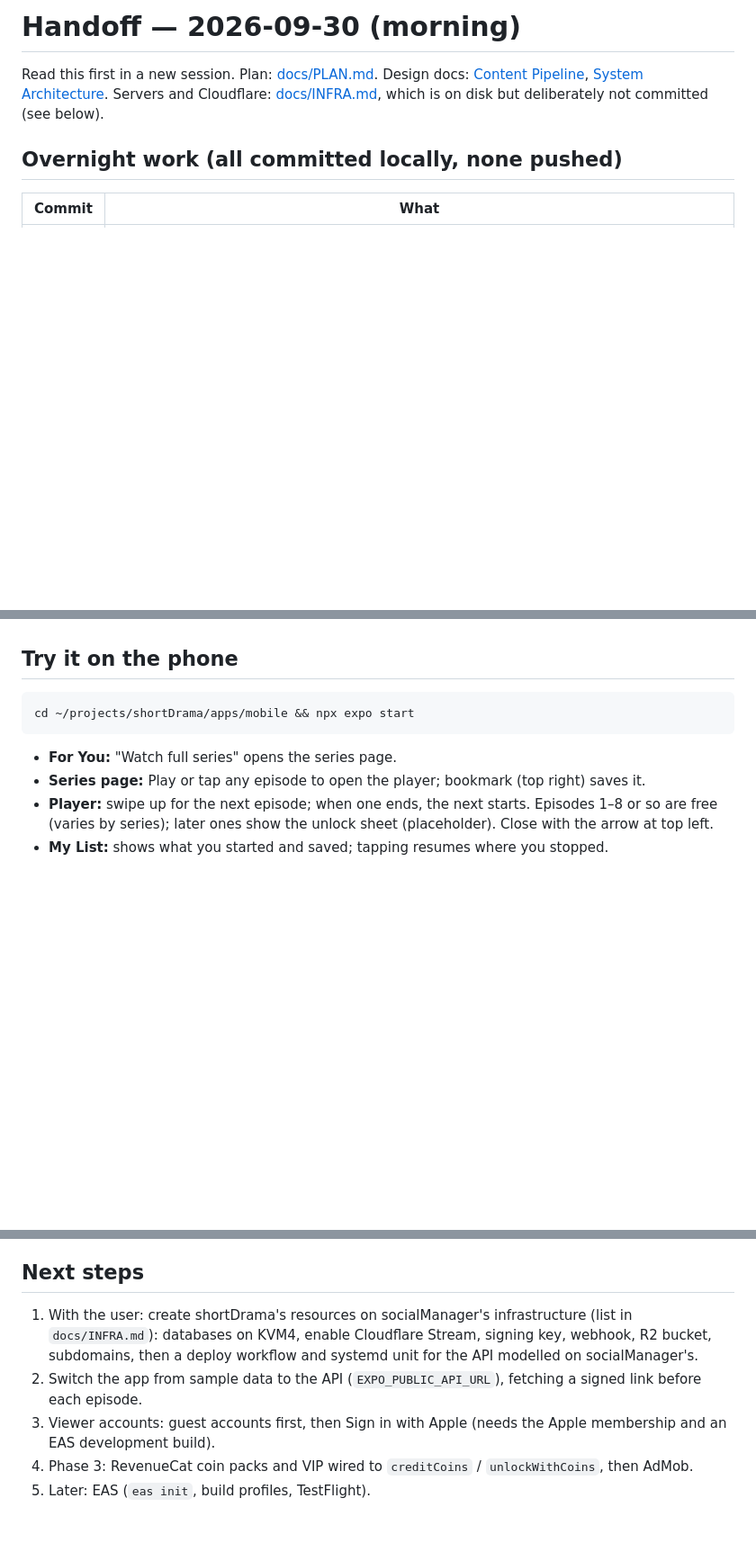
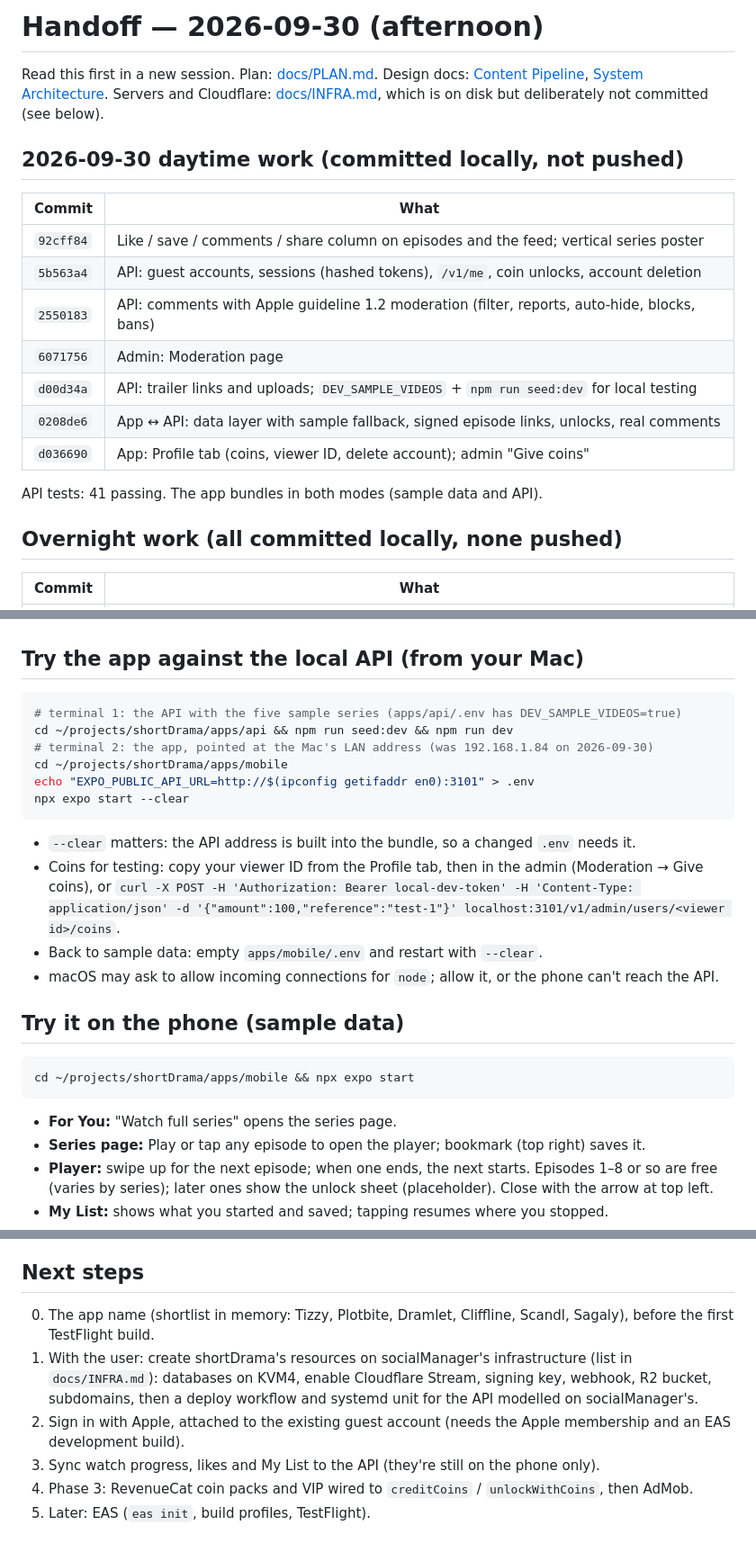
Before and after one commit to Mooyooo/shortDrama, a Markdown page: docs/HANDOFF.md, 3 parts joined by grey strips. Shown at 90% size. Drawn GitHub-style; blank space fills up the shorter version.

Commit message:
Update handoff with today's work and local API testing steps
Co-Authored-By: Claude Opus 5.5 <noreply@anthropic.com>

````diff
--- a/docs/HANDOFF.md
+++ b/docs/HANDOFF.md
@@ -1,6 +1,20 @@
-# Handoff — 2026-09-30 (morning)
+# Handoff — 2026-09-30 (afternoon)
 
 Read this first in a new session. Plan: [docs/PLAN.md](PLAN.md). Design docs: [Content Pipeline](https://claude.ai/code/artifact/8f2a7069-7db2-4fef-893e-59eb6f42512b), [System Architecture](https://claude.ai/code/artifact/f130be47-bed7-427c-b9fa-a1f281f991b3). Servers and Cloudflare: [docs/INFRA.md](INFRA.md), which is on disk but deliberately not committed (see below).
+
+## 2026-09-30 daytime work (committed locally, not pushed)
+
+| Commit | What |
+| --- | --- |
+| `92cff84` | Like / save / comments / share column on episodes and the feed; vertical series poster |
+| `5b563a4` | API: guest accounts, sessions (hashed tokens), `/v1/me`, coin unlocks, account deletion |
+| `2550183` | API: comments with Apple guideline 1.2 moderation (filter, reports, auto-hide, blocks, bans) |
+| `6071756` | Admin: Moderation page |
+| `d00d34a` | API: trailer links and uploads; `DEV_SAMPLE_VIDEOS` + `npm run seed:dev` for local testing |
+| `0208de6` | App ↔ API: data layer with sample fallback, signed episode links, unlocks, real comments |
+| `d036690` | App: Profile tab (coins, viewer ID, delete account); admin "Give coins" |
+
+API tests: 41 passing. The app bundles in both modes (sample data and API).
 
 ## Overnight work (all committed locally, none pushed)
 
@@ -24,7 +38,24 @@ Every commit passed lint and typecheck; the app bundles for iOS; the API tests r
 4. **Launch market and domain.** Needed for the API and admin subdomains.
 5. **Apple Developer Program** ($99 a year) for TestFlight and Sign in with Apple.
 
-## Try it on the phone
+## Try the app against the local API (from your Mac)
+
+```bash
+# terminal 1: the API with the five sample series (apps/api/.env has DEV_SAMPLE_VIDEOS=true)
+cd ~/projects/shortDrama/apps/api && npm run seed:dev && npm run dev
+# terminal 2: the app, pointed at the Mac's LAN address (was 192.168.1.84 on 2026-09-30)
+cd ~/projects/shortDrama/apps/mobile
+echo "EXPO_PUBLIC_API_URL=http://$(ipconfig getifaddr en0):3101" > .env
+npx expo start --clear
+```
+
+- `--clear` matters: the API address is built into the bundle, so a changed `.env` needs it.
+- Coins for testing: copy your viewer ID from the Profile tab, then in the admin (Moderation → Give coins), or
+  `curl -X POST -H 'Authorization: Bearer local-dev-token' -H 'Content-Type: application/json' -d '{"amount":100,"reference":"test-1"}' localhost:3101/v1/admin/users/<viewer id>/coins`.
+- Back to sample data: empty `apps/mobile/.env` and restart with `--clear`.
+- macOS may ask to allow incoming connections for `node`; allow it, or the phone can't reach the API.
+
+## Try it on the phone (sample data)
 
 ```bash
 cd ~/projects/shortDrama/apps/mobile && npx expo start
@@ -72,9 +103,10 @@ A smoke test through the admin's proxy worked: create a series, publish refused
 
 ## Next steps
 
+0. The app name (shortlist in memory: Tizzy, Plotbite, Dramlet, Cliffline, Scandl, Sagaly), before the first TestFlight build.
 1. With the user: create shortDrama's resources on socialManager's infrastructure (list in `docs/INFRA.md`): databases on KVM4, enable Cloudflare Stream, signing key, webhook, R2 bucket, subdomains, then a deploy workflow and systemd unit for the API modelled on socialManager's.
-2. Switch the app from sample data to the API (`EXPO_PUBLIC_API_URL`), fetching a signed link before each episode.
-3. Viewer accounts: guest accounts first, then Sign in with Apple (needs the Apple membership and an EAS development build).
+2. Sign in with Apple, attached to the existing guest account (needs the Apple membership and an EAS development build).
+3. Sync watch progress, likes and My List to the API (they're still on the phone only).
 4. Phase 3: RevenueCat coin packs and VIP wired to `creditCoins` / `unlockWithCoins`, then AdMob.
 5. Later: EAS (`eas init`, build profiles, TestFlight).
 
````
